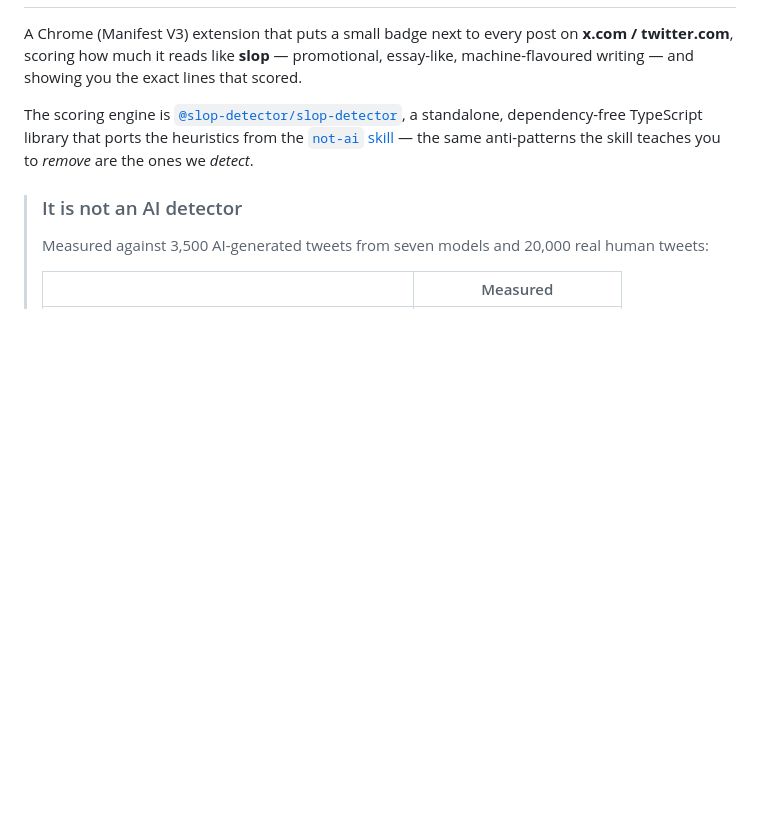
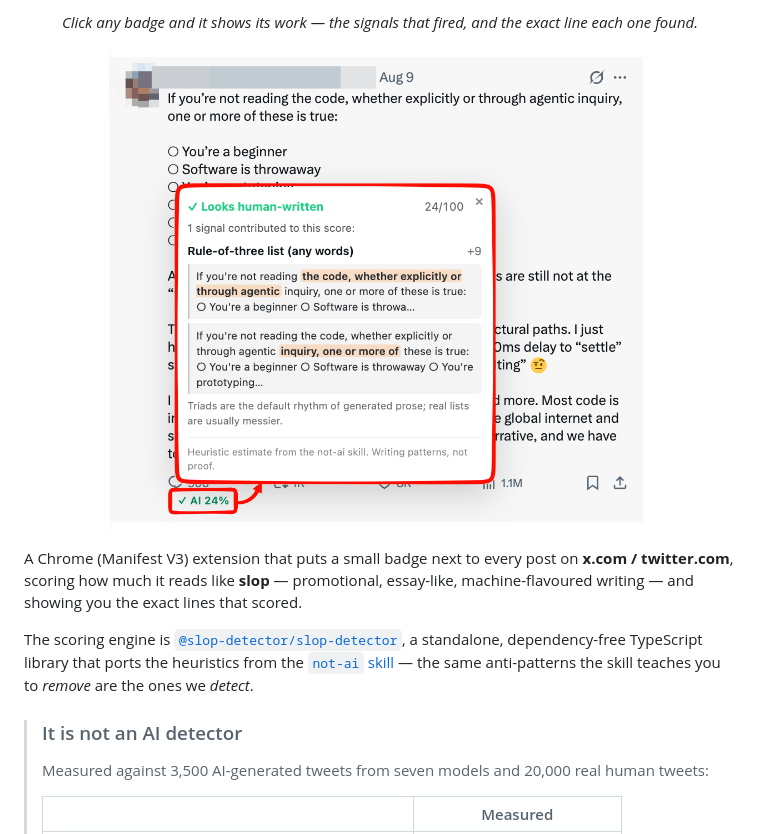
Before and after one commit to bhaumikmistry/slop-detector-extension, a Markdown page: README.md, the part around one of its changes. GitHub-like rendering; pictures changed too: docs/assets/panel-human.png (added); blank space fills up the shorter version.

```diff
--- a/README.md
+++ b/README.md
@@ -6,3 +23,10 @@
+<p align="center">
+  <em>Click any badge and it shows its work — the signals that fired, and the exact line each one found.</em>
+</p>
+
+<p align="center">
+  <img src="docs/assets/panel-human.png" alt="The breakdown panel showing a low score and the single line that triggered it" width="560">
+</p>
 
 A Chrome (Manifest V3) extension that puts a small badge next to every post on
 **x.com / twitter.com**, scoring how much it reads like **slop** — promotional,
```
Also changed, not shown: other parts of README.md (+17 -0 lines), docs/assets/badge.png (added), docs/assets/icon.png (added), 8 other files.
